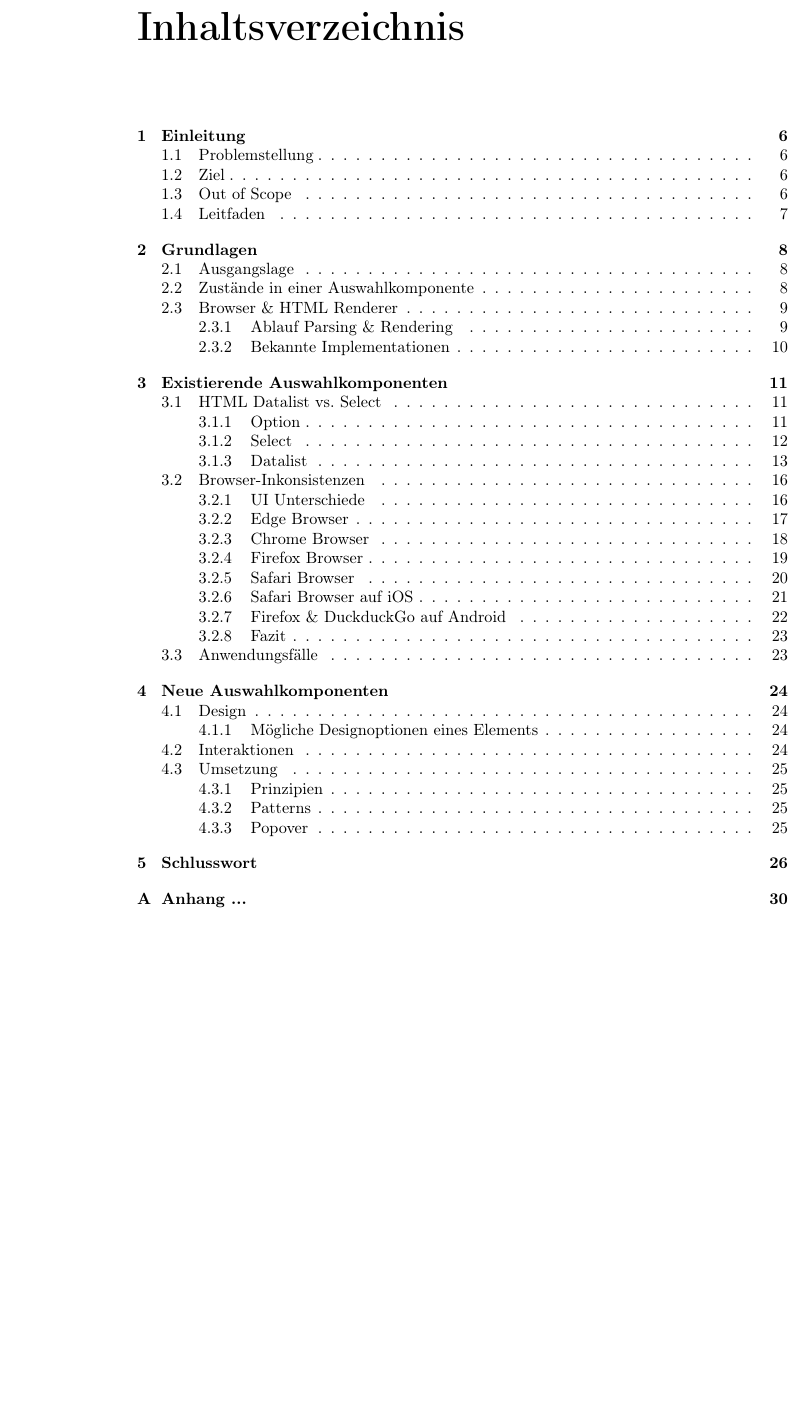
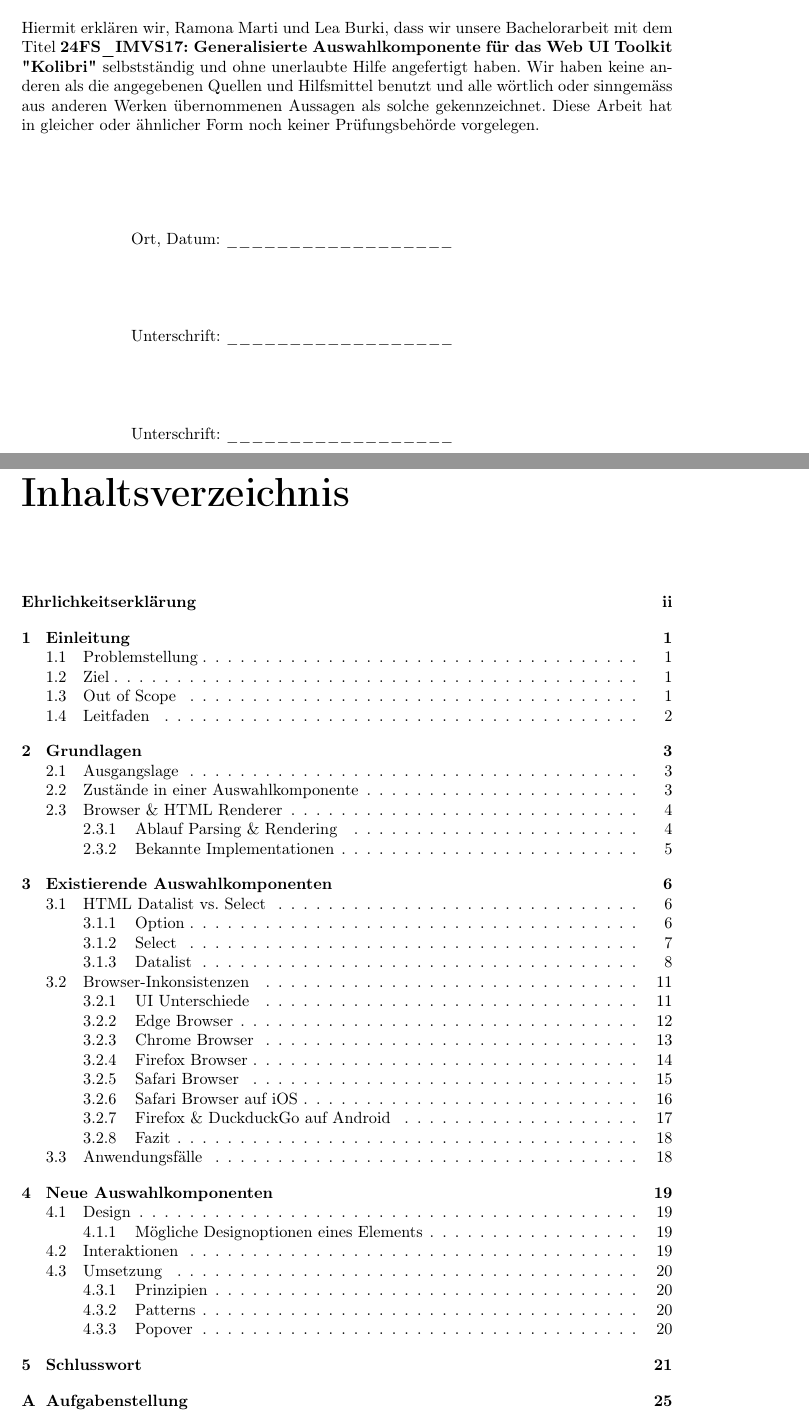
Before and after one commit to fhnw-ramonamarti/fhnw-ramonamarti, a LaTeX thesis (ip6/latex-docs/main.tex, which reads ip6/latex-docs/chapters/honesty.tex): part of page 5 of 30 before the commit and two parts of pages 3 and 5 of 31 after it, the two joined at a grey line, cut at the place of the change, the shorter picture padded with empty space. Compiled offline with pdfLaTeX.

Commit message:
add appentix task, change page numbering, add ehrlichkeitserkärung

```diff
--- a/ip6/latex-docs/chapters/honesty.tex
+++ b/ip6/latex-docs/chapters/honesty.tex
@@ -1,2 +1,21 @@
 % no numbering *
 \chapter*{Ehrlichkeitserklärung}
+\addcontentsline{toc}{chapter}{Ehrlichkeitserklärung}
+
+Hiermit erklären wir, Ramona Marti und Lea Burki, dass wir unsere Bachelorarbeit mit dem Titel
+\textbf{24FS\_IMVS17: Generalisierte Auswahlkomponente für das Web UI Toolkit "Kolibri"} selbstständig und
+ohne unerlaubte Hilfe angefertigt haben. Wir haben keine anderen als die angegebenen Quellen und Hilfsmittel
+benutzt und alle wörtlich oder sinngemäss aus anderen Werken übernommenen Aussagen als solche gekennzeichnet.
+Diese Arbeit hat in gleicher oder ähnlicher Form noch keiner Prüfungsbehörde vorgelegen.
+\newline \newline \newline \newline
+
+\begin{center}
+    Ort, Datum: \_\_\_\_\_\_\_\_\_\_\_\_\_\_\_\_\_\_
+    \newline \newline \newline \newline
+
+    Unterschrift: \_\_\_\_\_\_\_\_\_\_\_\_\_\_\_\_\_\_
+    \newline \newline \newline \newline
+
+    Unterschrift: \_\_\_\_\_\_\_\_\_\_\_\_\_\_\_\_\_\_
+    \newline
+\end{center}
--- a/ip6/latex-docs/main.tex
+++ b/ip6/latex-docs/main.tex
@@ -16,6 +16,7 @@
 \usepackage{makecell}
 \usepackage{multirow}
 \usepackage[referable]{threeparttablex}
+\usepackage{pdfpages}
 
 \usepackage{listings}
 \usepackage{color}
```
Also changed, not shown: ip6/latex-docs/chapters/appendix.tex (+3 -1 lines), ip6/latex-docs/chapters/newComponent.tex (+2 -0 lines), ip6/latex-docs/tables/d.newComponent.tex (+6 -10 lines), ip6/latex-docs/appendix/24FS_IMVS17_Generalisierte_Auswahlkomponente_Kolibri.pdf (added), ip6/latex-docs/main.tex (5 more changed lines).
